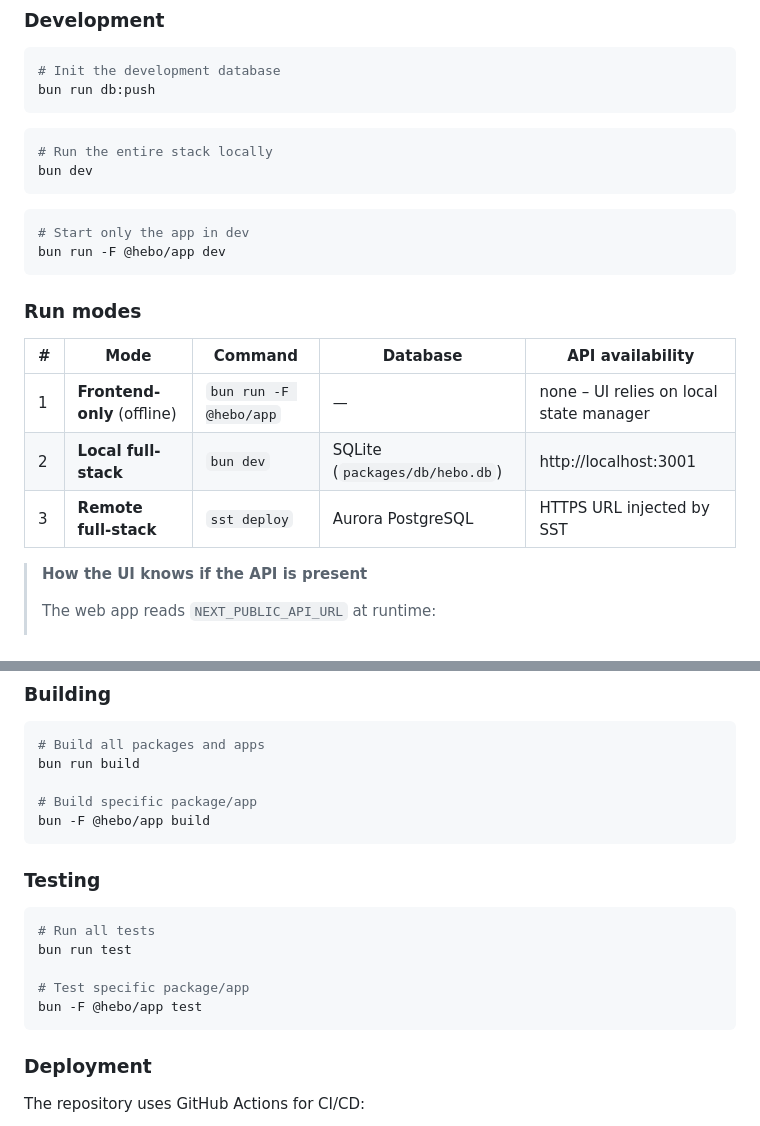
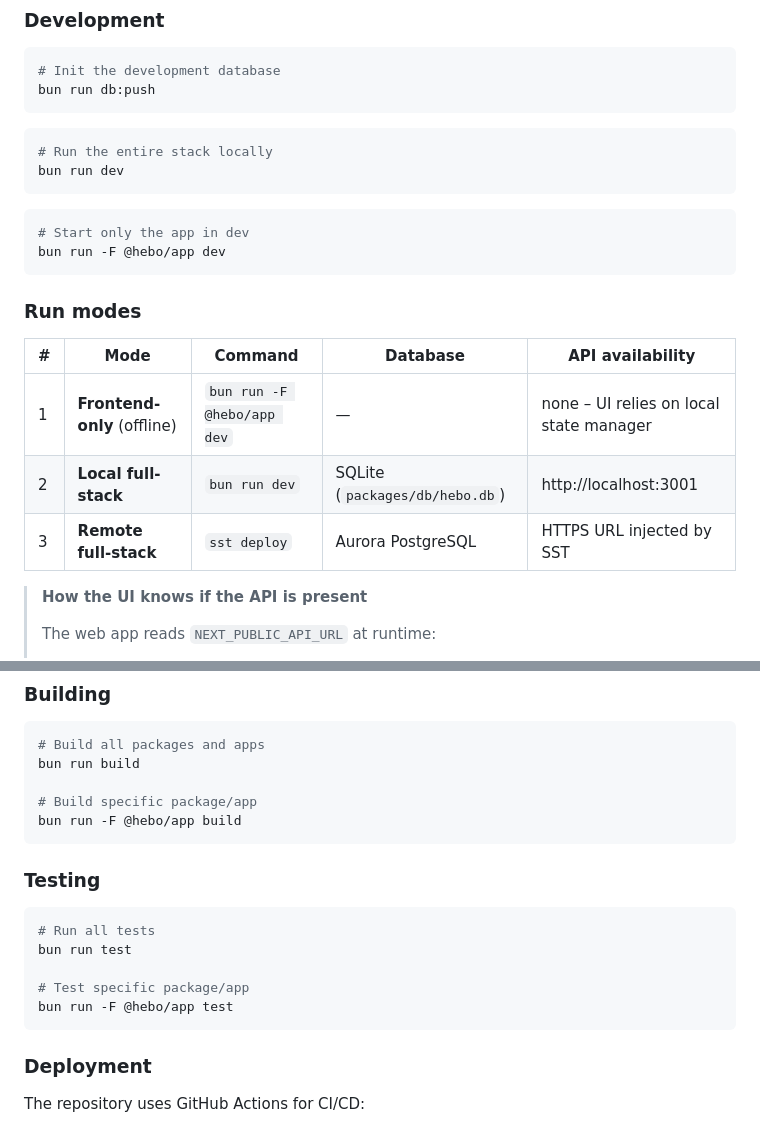
Before and after one commit to heboai/hebo, a Markdown page: README.md, 2 parts joined by grey strips. GitHub-like rendering.

Commit message:
Fix bun commands in README #2

````diff
--- a/README.md
+++ b/README.md
@@ -58,7 +58,7 @@ bun run db:push
 
 ```bash
 # Run the entire stack locally
-bun dev
+bun run dev
 ```
 
 ```bash
@@ -68,11 +68,11 @@ bun run -F @hebo/app dev
 
 ### Run modes
 
-| #   | Mode                        | Command                | Database                       | API availability                        |
-| --- | --------------------------- | ---------------------- | ------------------------------ | --------------------------------------- |
-| 1   | **Frontend-only** (offline) | `bun run -F @hebo/app` | —                              | none – UI relies on local state manager |
-| 2   | **Local full-stack**        | `bun dev`              | SQLite (`packages/db/hebo.db`) | http://localhost:3001                   |
-| 3   | **Remote full-stack**       | `sst deploy`           | Aurora PostgreSQL              | HTTPS URL injected by SST               |
+| #   | Mode                        | Command                    | Database                       | API availability                        |
+| --- | --------------------------- | -------------------------- | ------------------------------ | --------------------------------------- |
+| 1   | **Frontend-only** (offline) | `bun run -F @hebo/app dev` | —                              | none – UI relies on local state manager |
+| 2   | **Local full-stack**        | `bun run dev`              | SQLite (`packages/db/hebo.db`) | http://localhost:3001                   |
+| 3   | **Remote full-stack**       | `sst deploy`               | Aurora PostgreSQL              | HTTPS URL injected by SST               |
 
 > **How the UI knows if the API is present**
 >
@@ -90,7 +90,7 @@ bun run -F @hebo/app dev
 bun run build
 
 # Build specific package/app
-bun -F @hebo/app build
+bun run -F @hebo/app build
 ```
 
 ### Testing
@@ -100,7 +100,7 @@ bun -F @hebo/app build
 bun run test
 
 # Test specific package/app
-bun -F @hebo/app test
+bun run -F @hebo/app test
 ```
 
 ### Deployment
````
